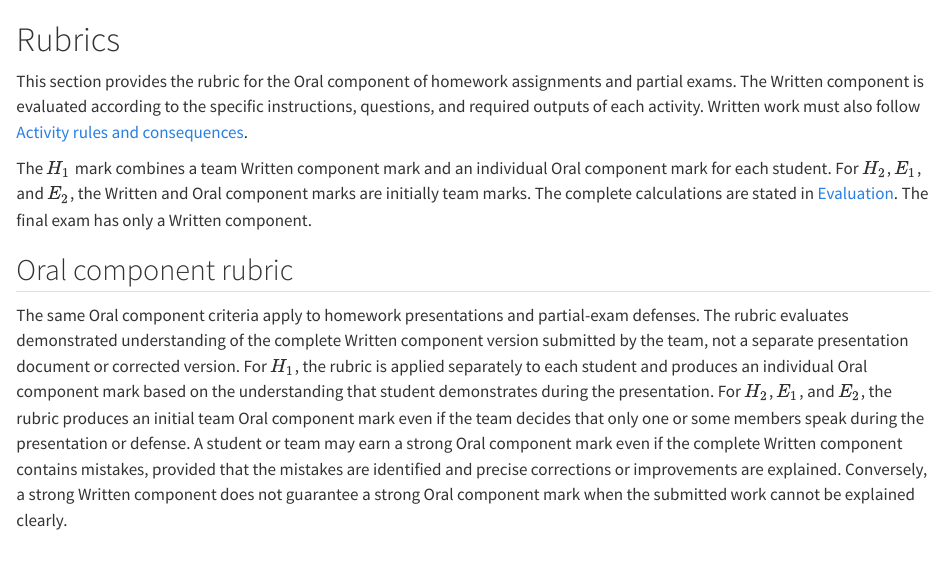
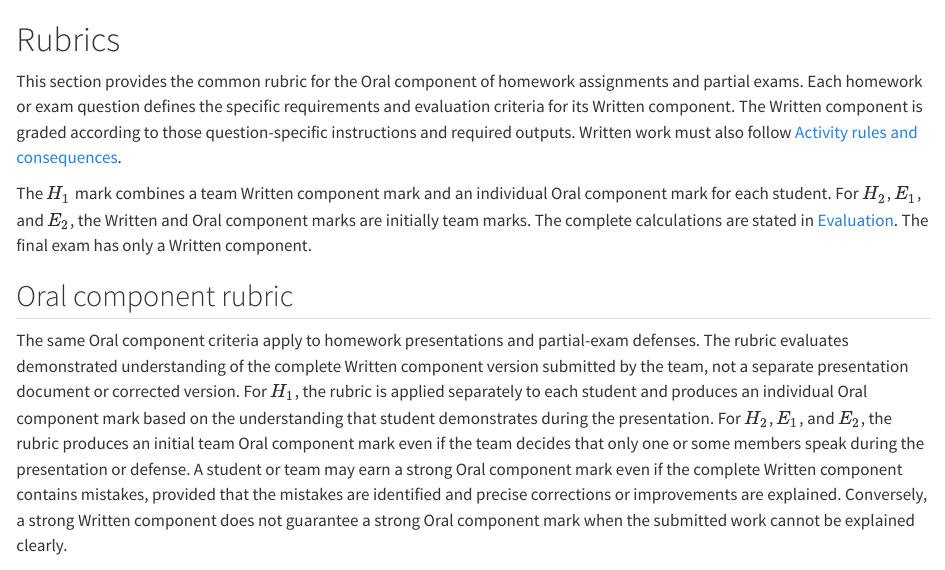
Before and after one commit to mlozanoqf/ARF2, a Quarto document (rubrics.qmd): the page in a window 1100 px wide, from its top. Rendered offline with R 4.5, knitr and Pandoc in place of Quarto, with nearby package versions.

Commit message:
Clarify written component criteria

```diff
--- a/rubrics.qmd
+++ b/rubrics.qmd
@@ -1,6 +1,6 @@
 # Rubrics {#sec-rubrics}
 
-This section provides the rubric for the Oral component of homework assignments and partial exams. The Written component is evaluated according to the specific instructions, questions, and required outputs of each activity. Written work must also follow [Activity rules and consequences](<course-policies.qmd#sec-ap>).
+This section provides the common rubric for the Oral component of homework assignments and partial exams. Each homework or exam question defines the specific requirements and evaluation criteria for its Written component. The Written component is graded according to those question-specific instructions and required outputs. Written work must also follow [Activity rules and consequences](course-policies.qmd#sec-ap).
 
 The $H_1$ mark combines a team Written component mark and an individual Oral component mark for each student. For $H_2$, $E_1$, and $E_2$, the Written and Oral component marks are initially team marks. The complete calculations are stated in [Evaluation](evaluation.qmd#sec-evaluation). The final exam has only a Written component.
 
```
